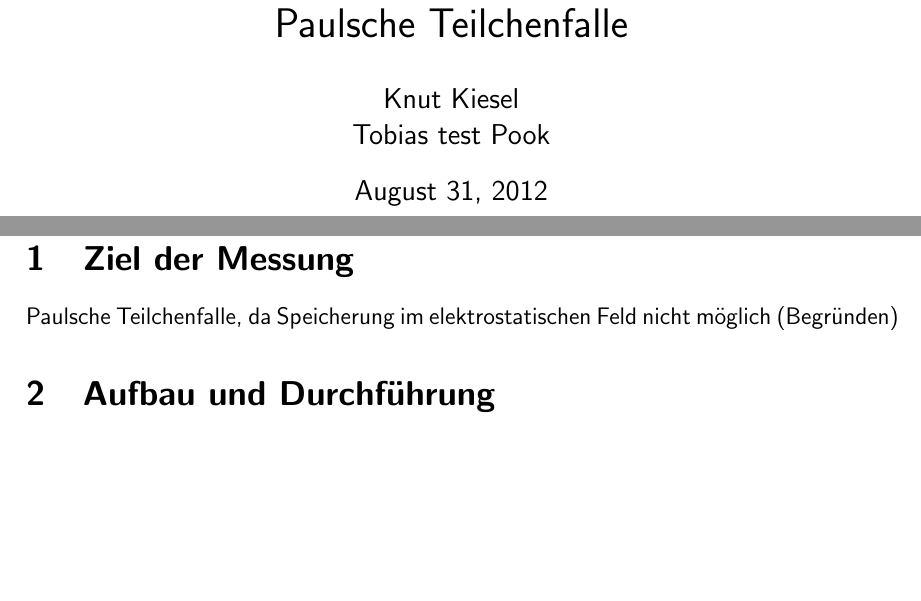
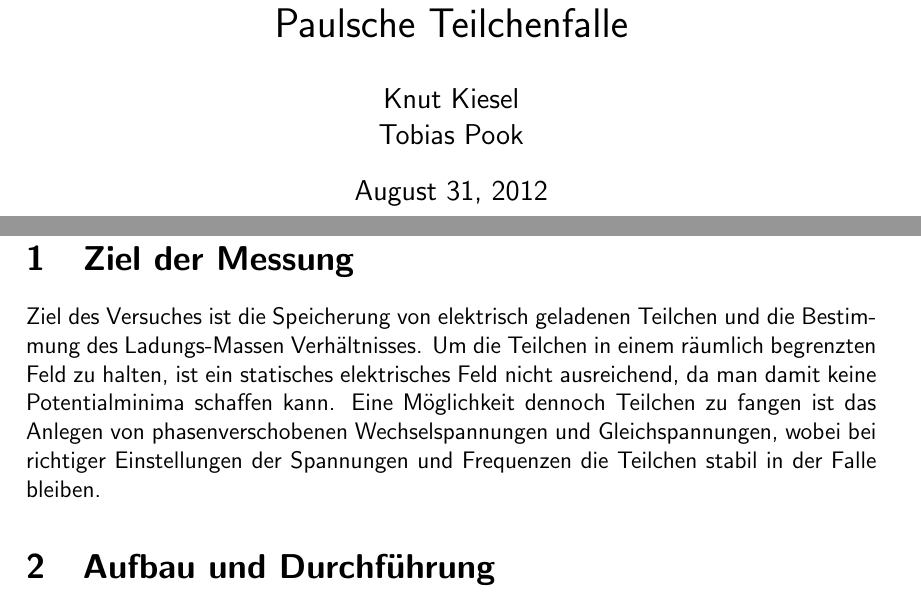
Before and after one commit to Varrog-gosh/laborpraktikum_teilchenphysik_rwth, a LaTeX document (teilchen/report/teilchenfalle_kiesel_pook.tex): two parts of pages 1 and 3 of 3, joined at a grey line, cut so that both start at the same text, the shorter picture padded with empty space. Compiled offline with pdfLaTeX; a LaTeX package or settings file that is missing is left out.

Commit message:
introduction in report started

```diff
--- a/teilchen/report/teilchenfalle_kiesel_pook.tex
+++ b/teilchen/report/teilchenfalle_kiesel_pook.tex
@@ -13,7 +13,7 @@
 }}
 
 \title{Laborpraktikum Teilchenphysik\\ Paulsche Teilchenfalle}
-\author{Knut Kiesel\\Tobias test Pook}
+\author{Knut Kiesel\\Tobias Pook}
 \date{\today}
 
 \begin{document}
@@ -25,7 +25,12 @@
 \newpage
 
 \section{Ziel der Messung} % max 1 Seite
-Paulsche Teilchenfalle, da Speicherung im elektrostatischen Feld nicht möglich (Begründen)
+Ziel des Versuches ist die Speicherung von elektrisch geladenen Teilchen und die Bestimmung des Ladungs-Massen Verhältnisses.
+Um die Teilchen in einem räumlich begrenzten Feld zu halten, ist ein statisches elektrisches Feld nicht ausreichend, da man damit keine Potentialminima schaffen kann.
+Eine Möglichkeit dennoch Teilchen zu fangen ist das Anlegen von phasenverschobenen Wechselspannungen und Gleichspannungen, wobei bei richtiger Einstellungen der Spannungen und Frequenzen die Teilchen stabil in der Falle bleiben.
+
+
+
 
 
 \section{Aufbau und Durchführung}
```
Also changed, not shown: teilchen/report/teilchenfalle_kiesel_pook.pdf, 1 other file.
